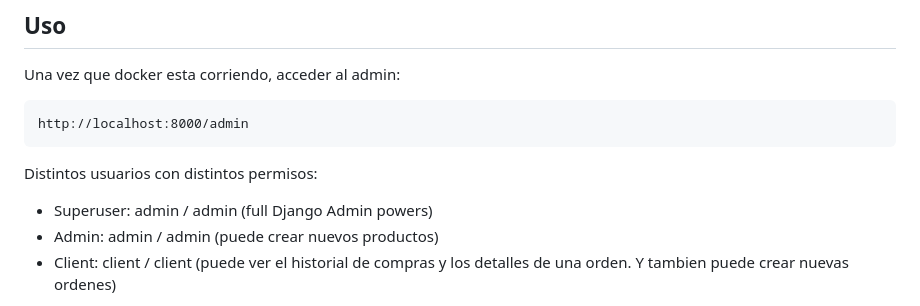
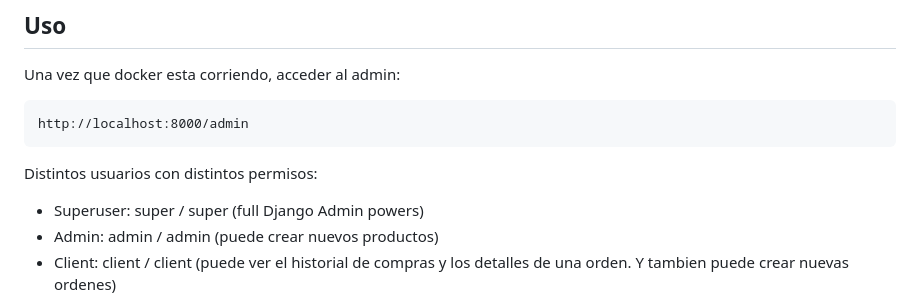
Before and after one commit to Kraw-Codehorde/challengecurse, a Markdown page: README.md, the part around the change. Drawn GitHub-style.

Commit message:
quick fix

````diff
--- a/README.md
+++ b/README.md
@@ -61,7 +61,7 @@ Una vez que docker esta corriendo, acceder al admin:
 http://localhost:8000/admin
 ```
 Distintos usuarios con distintos permisos:
-- Superuser: admin / admin (full Django Admin powers)
+- Superuser: super / super (full Django Admin powers)
 - Admin: admin / admin (puede crear nuevos productos)
 - Client: client / client (puede ver el historial de compras y los detalles de una orden. Y tambien puede crear nuevas ordenes)
 
````
